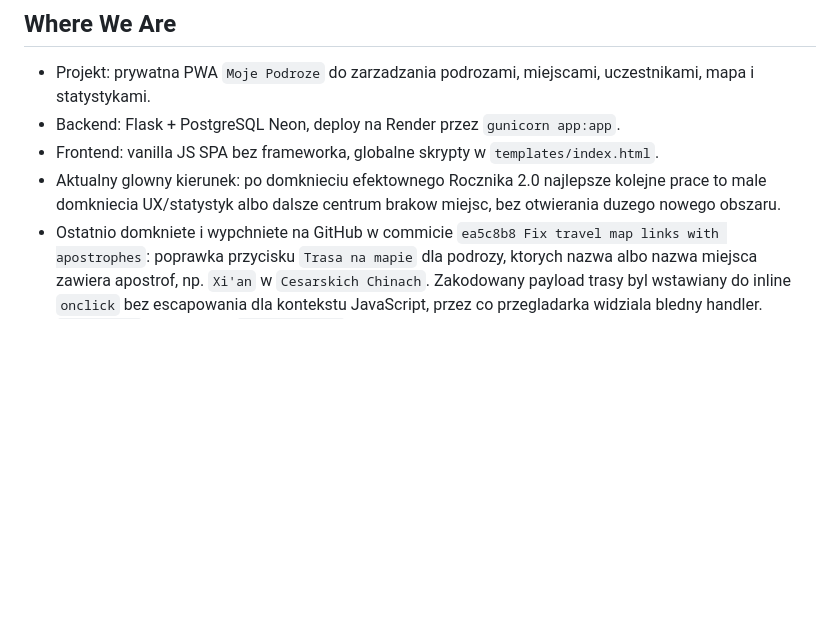
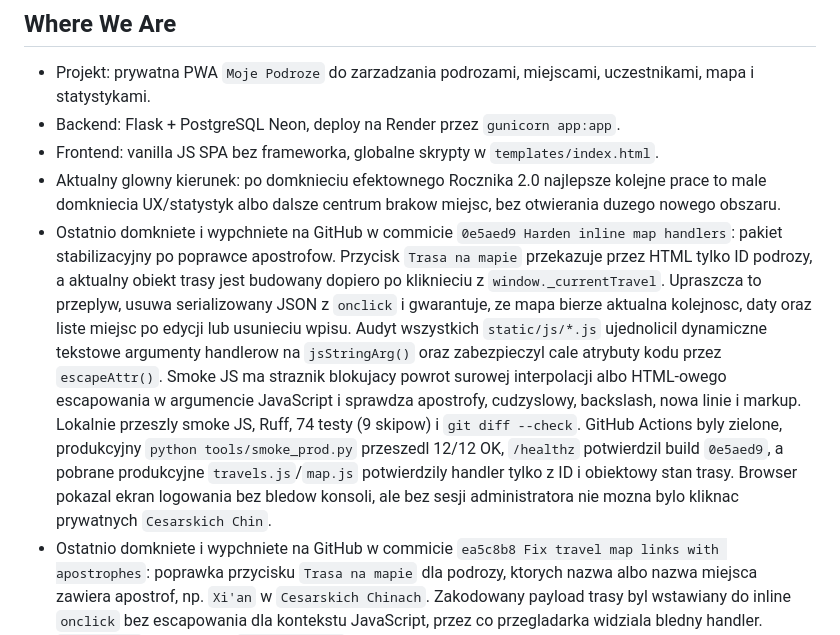
Before and after one commit to jpastuszak-jerry/moje-podroze, a Markdown page: CURRENT_STATE.md, the part around the change. Drawn GitHub-style; blank space fills up the shorter version.

Commit message:
Record handler stabilization deployment

```diff
--- a/CURRENT_STATE.md
+++ b/CURRENT_STATE.md
@@ -12,6 +12,23 @@ Krotki stan projektu dla nowych sesji. Szczegoly historyczne zostaja w
 - Aktualny glowny kierunek: po domknieciu efektownego Rocznika 2.0 najlepsze
   kolejne prace to male domkniecia UX/statystyk albo dalsze centrum brakow
   miejsc, bez otwierania duzego nowego obszaru.
+- Ostatnio domkniete i wypchniete na GitHub w commicie `0e5aed9 Harden inline
+  map handlers`: pakiet stabilizacyjny po poprawce apostrofow. Przycisk
+  `Trasa na mapie` przekazuje przez HTML tylko ID podrozy, a aktualny obiekt
+  trasy jest budowany dopiero po kliknieciu z `window._currentTravel`.
+  Upraszcza to przeplyw, usuwa serializowany JSON z `onclick` i gwarantuje, ze
+  mapa bierze aktualna kolejnosc, daty oraz liste miejsc po edycji lub
+  usunieciu wpisu. Audyt wszystkich `static/js/*.js` ujednolicil dynamiczne
+  tekstowe argumenty handlerow na `jsStringArg()` oraz zabezpieczyl cale
+  atrybuty kodu przez `escapeAttr()`. Smoke JS ma straznik blokujacy powrot
+  surowej interpolacji albo HTML-owego escapowania w argumencie JavaScript i
+  sprawdza apostrofy, cudzyslowy, backslash, nowa linie i markup. Lokalnie
+  przeszly smoke JS, Ruff, 74 testy (9 skipow) i `git diff --check`. GitHub
+  Actions byly zielone, produkcyjny `python tools/smoke_prod.py` przeszedl
+  12/12 OK, `/healthz` potwierdzil build `0e5aed9`, a pobrane produkcyjne
+  `travels.js`/`map.js` potwierdzily handler tylko z ID i obiektowy stan
+  trasy. Browser pokazal ekran logowania bez bledow konsoli, ale bez sesji
+  administratora nie mozna bylo kliknac prywatnych `Cesarskich Chin`.
 - Ostatnio domkniete i wypchniete na GitHub w commicie `ea5c8b8 Fix travel
   map links with apostrophes`: poprawka przycisku `Trasa na mapie` dla
   podrozy, ktorych nazwa albo nazwa miejsca zawiera apostrof, np. `Xi'an` w
```
